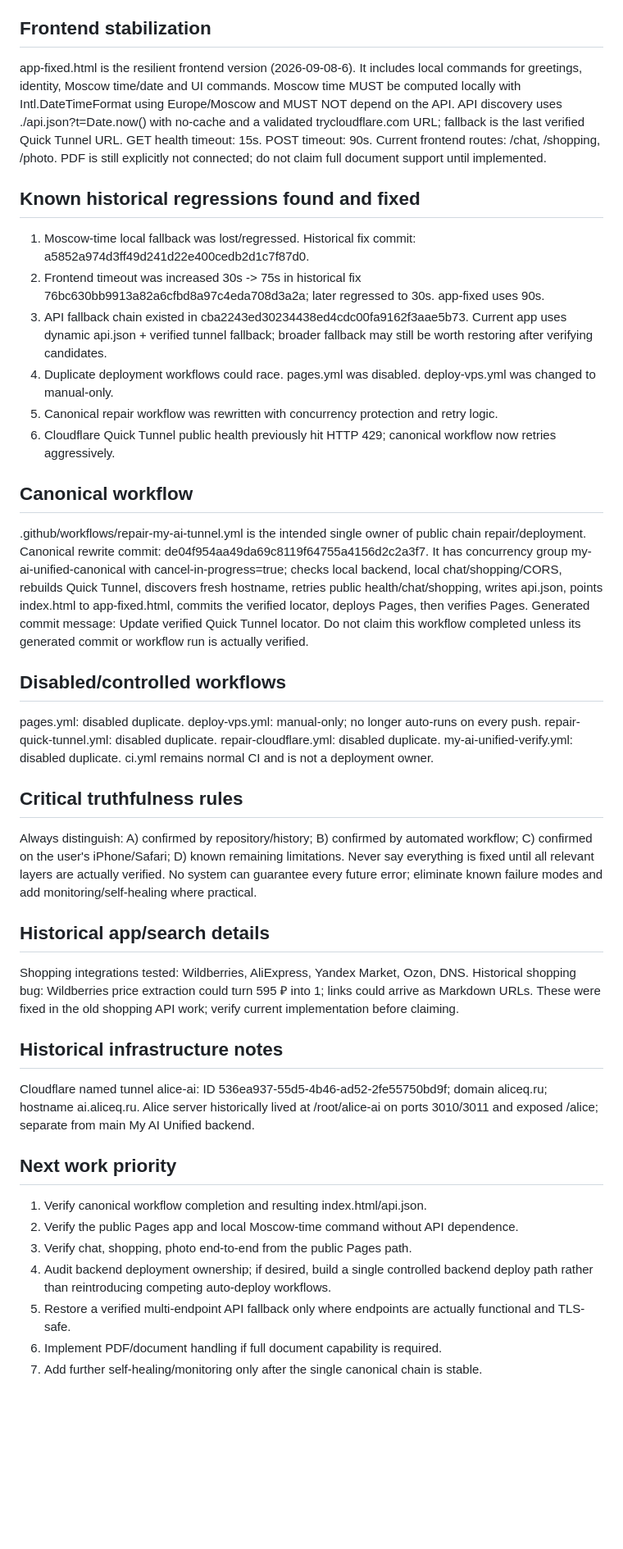
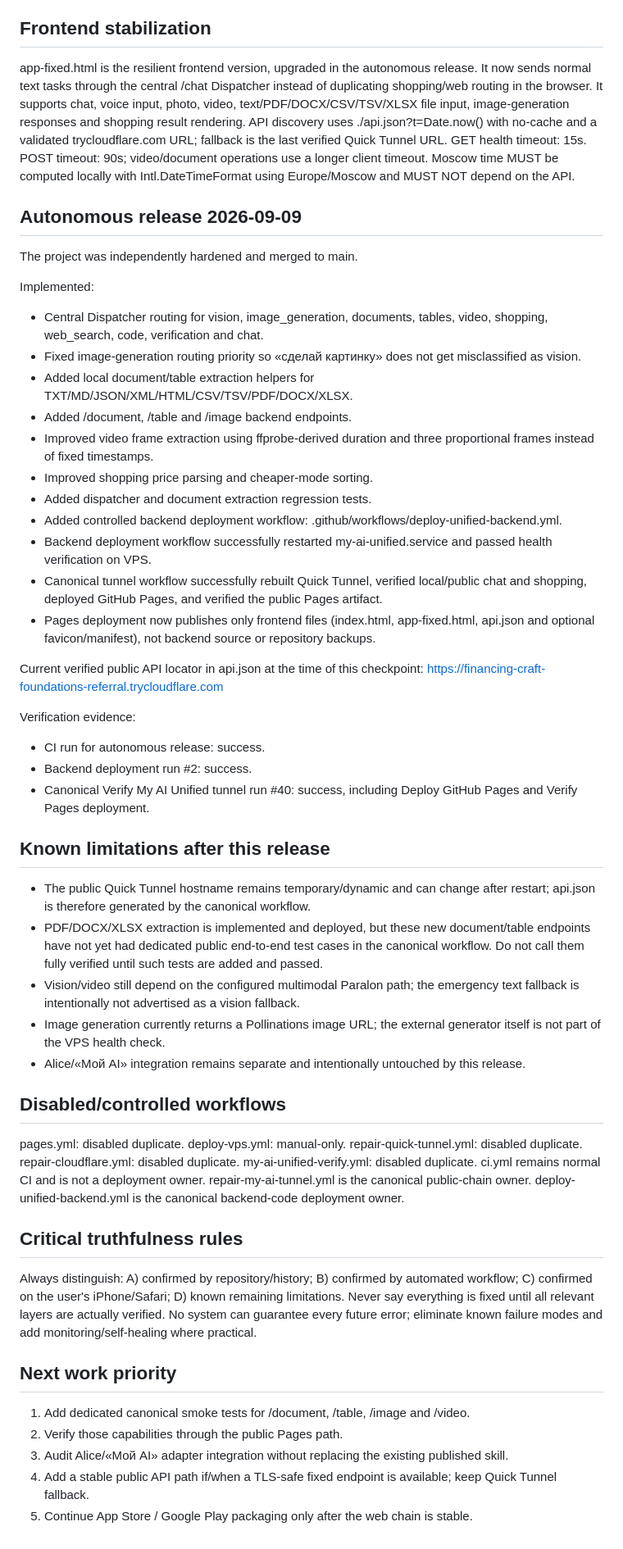
Before and after one commit to sidorovr348-ship-it/chto-kupit-ai, a Markdown page: PROJECT_STATE.md, the part around one of its changes. Shown at 82% size. Rendered like a GitHub page; blank space fills up the shorter version.

Commit message:
docs: record autonomous unified release state

```diff
--- a/PROJECT_STATE.md
+++ b/PROJECT_STATE.md
@@ -32,35 +32,53 @@ Before tunnel restart: truncate the log so an old hostname cannot be reused.
 Named tunnel alice-ai / ai.aliceq.ru exists, but Safari previously reported an HTTPS trust/secure-connection problem. Do NOT make it the user-facing API unless TLS is independently verified fixed.
 
 ## Frontend stabilization
-app-fixed.html is the resilient frontend version (2026-09-08-6).
-It includes local commands for greetings, identity, Moscow time/date and UI commands. Moscow time MUST be computed locally with Intl.DateTimeFormat using Europe/Moscow and MUST NOT depend on the API.
+app-fixed.html is the resilient frontend version, upgraded in the autonomous release.
+It now sends normal text tasks through the central /chat Dispatcher instead of duplicating shopping/web routing in the browser.
+It supports chat, voice input, photo, video, text/PDF/DOCX/CSV/TSV/XLSX file input, image-generation responses and shopping result rendering.
 API discovery uses ./api.json?t=Date.now() with no-cache and a validated trycloudflare.com URL; fallback is the last verified Quick Tunnel URL.
-GET health timeout: 15s. POST timeout: 90s.
-Current frontend routes: /chat, /shopping, /photo.
-PDF is still explicitly not connected; do not claim full document support until implemented.
+GET health timeout: 15s. POST timeout: 90s; video/document operations use a longer client timeout.
+Moscow time MUST be computed locally with Intl.DateTimeFormat using Europe/Moscow and MUST NOT depend on the API.
 
-## Known historical regressions found and fixed
-1. Moscow-time local fallback was lost/regressed. Historical fix commit: a5852a974d3ff49d241d22e400cedb2d1c7f87d0.
-2. Frontend timeout was increased 30s -> 75s in historical fix 76bc630bb9913a82a6cfbd8a97c4eda708d3a2a; later regressed to 30s. app-fixed uses 90s.
-3. API fallback chain existed in cba2243ed30234438ed4cdc00fa9162f3aae5b73. Current app uses dynamic api.json + verified tunnel fallback; broader fallback may still be worth restoring after verifying candidates.
-4. Duplicate deployment workflows could race. pages.yml was disabled. deploy-vps.yml was changed to manual-only.
-5. Canonical repair workflow was rewritten with concurrency protection and retry logic.
-6. Cloudflare Quick Tunnel public health previously hit HTTP 429; canonical workflow now retries aggressively.
+## Autonomous release 2026-09-09
+The project was independently hardened and merged to main.
 
-## Canonical workflow
-.github/workflows/repair-my-ai-tunnel.yml is the intended single owner of public chain repair/deployment.
-Canonical rewrite commit: de04f954aa49da69c8119f64755a4156d2c2a3f7.
-It has concurrency group my-ai-unified-canonical with cancel-in-progress=true; checks local backend, local chat/shopping/CORS, rebuilds Quick Tunnel, discovers fresh hostname, retries public health/chat/shopping, writes api.json, points index.html to app-fixed.html, commits the verified locator, deploys Pages, then verifies Pages.
-Generated commit message: Update verified Quick Tunnel locator.
-Do not claim this workflow completed unless its generated commit or workflow run is actually verified.
+Implemented:
+- Central Dispatcher routing for vision, image_generation, documents, tables, video, shopping, web_search, code, verification and chat.
+- Fixed image-generation routing priority so «сделай картинку» does not get misclassified as vision.
+- Added local document/table extraction helpers for TXT/MD/JSON/XML/HTML/CSV/TSV/PDF/DOCX/XLSX.
+- Added /document, /table and /image backend endpoints.
+- Improved video frame extraction using ffprobe-derived duration and three proportional frames instead of fixed timestamps.
+- Improved shopping price parsing and cheaper-mode sorting.
+- Added dispatcher and document extraction regression tests.
+- Added controlled backend deployment workflow: .github/workflows/deploy-unified-backend.yml.
+- Backend deployment workflow successfully restarted my-ai-unified.service and passed health verification on VPS.
+- Canonical tunnel workflow successfully rebuilt Quick Tunnel, verified local/public chat and shopping, deployed GitHub Pages, and verified the public Pages artifact.
+- Pages deployment now publishes only frontend files (index.html, app-fixed.html, api.json and optional favicon/manifest), not backend source or repository backups.
+
+Current verified public API locator in api.json at the time of this checkpoint:
+https://financing-craft-foundations-referral.trycloudflare.com
+
+Verification evidence:
+- CI run for autonomous release: success.
+- Backend deployment run #2: success.
+- Canonical Verify My AI Unified tunnel run #40: success, including Deploy GitHub Pages and Verify Pages deployment.
+
+## Known limitations after this release
+- The public Quick Tunnel hostname remains temporary/dynamic and can change after restart; api.json is therefore generated by the canonical workflow.
+- PDF/DOCX/XLSX extraction is implemented and deployed, but these new document/table endpoints have not yet had dedicated public end-to-end test cases in the canonical workflow. Do not call them fully verified until such tests are added and passed.
+- Vision/video still depend on the configured multimodal Paralon path; the emergency text fallback is intentionally not advertised as a vision fallback.
+- Image generation currently returns a Pollinations image URL; the external generator itself is not part of the VPS health check.
+- Alice/«Мой AI» integration remains separate and intentionally untouched by this release.
 
 ## Disabled/controlled workflows
 pages.yml: disabled duplicate.
-deploy-vps.yml: manual-only; no longer auto-runs on every push.
+deploy-vps.yml: manual-only.
 repair-quick-tunnel.yml: disabled duplicate.
 repair-cloudflare.yml: disabled duplicate.
 my-ai-unified-verify.yml: disabled duplicate.
 ci.yml remains normal CI and is not a deployment owner.
+repair-my-ai-tunnel.yml is the canonical public-chain owner.
+deploy-unified-backend.yml is the canonical backend-code deployment owner.
 
 ## Critical truthfulness rules
 Always distinguish:
@@ -71,19 +89,9 @@ D) known remaining limitations.
 Never say everything is fixed until all relevant layers are actually verified.
 No system can guarantee every future error; eliminate known failure modes and add monitoring/self-healing where practical.
 
-## Historical app/search details
-Shopping integrations tested: Wildberries, AliExpress, Yandex Market, Ozon, DNS.
-Historical shopping bug: Wildberries price extraction could turn 595 ₽ into 1; links could arrive as Markdown URLs. These were fixed in the old shopping API work; verify current implementation before claiming.
-
-## Historical infrastructure notes
-Cloudflare named tunnel alice-ai: ID 536ea937-55d5-4b46-ad52-2fe55750bd9f; domain aliceq.ru; hostname ai.aliceq.ru.
-Alice server historically lived at /root/alice-ai on ports 3010/3011 and exposed /alice; separate from main My AI Unified backend.
-
 ## Next work priority
-1. Verify canonical workflow completion and resulting index.html/api.json.
-2. Verify the public Pages app and local Moscow-time command without API dependence.
-3. Verify chat, shopping, photo end-to-end from the public Pages path.
-4. Audit backend deployment ownership; if desired, build a single controlled backend deploy path rather than reintroducing competing auto-deploy workflows.
-5. Restore a verified multi-endpoint API fallback only where endpoints are actually functional and TLS-safe.
-6. Implement PDF/document handling if full document capability is required.
-7. Add further self-healing/monitoring only after the single canonical chain is stable.
+1. Add dedicated canonical smoke tests for /document, /table, /image and /video.
+2. Verify those capabilities through the public Pages path.
+3. Audit Alice/«Мой AI» adapter integration without replacing the existing published skill.
+4. Add a stable public API path if/when a TLS-safe fixed endpoint is available; keep Quick Tunnel fallback.
+5. Continue App Store / Google Play packaging only after the web chain is stable.
```
Also changed, not shown: other parts of PROJECT_STATE.md (+1 -1 lines).
